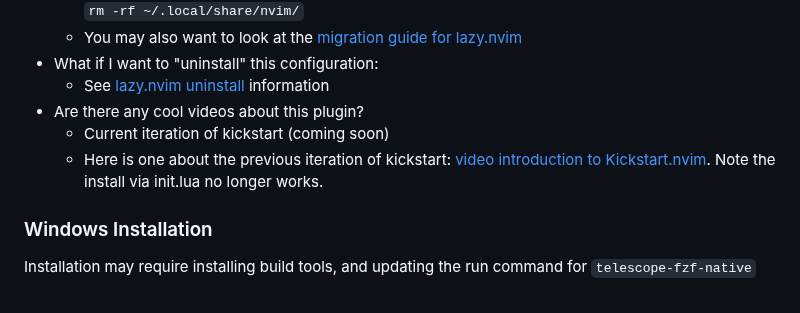
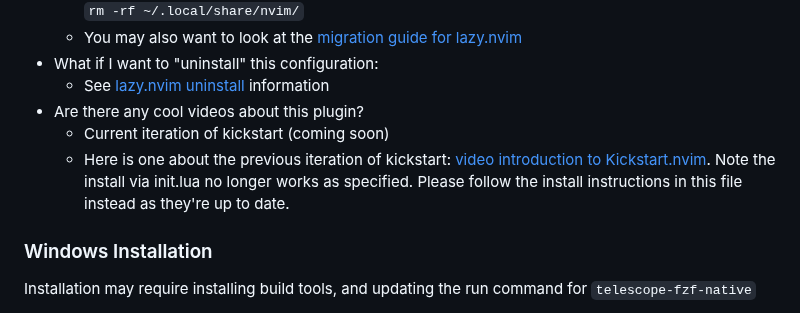
Before and after one commit to ccheetham/nvim.archived, a Markdown page: README.md, the part around the change. Rendered like a GitHub page.

Commit message:
Update README.md
Tiny wording changes I requested from https://github.com/nvim-lua/kickstart.nvim/pull/283

```diff
--- a/README.md
+++ b/README.md
@@ -129,7 +129,7 @@ Each PR, especially those which increase the line count, should have a descripti
   * See [lazy.nvim uninstall](https://github.com/folke/lazy.nvim#-uninstalling) information
 * Are there any cool videos about this plugin?
   * Current iteration of kickstart (coming soon)
-  * Here is one about the previous iteration of kickstart: [video introduction to Kickstart.nvim](https://youtu.be/stqUbv-5u2s). Note the install via init.lua no longer works.
+  * Here is one about the previous iteration of kickstart: [video introduction to Kickstart.nvim](https://youtu.be/stqUbv-5u2s). Note the install via init.lua no longer works as specified. Please follow the install instructions in this file instead as they're up to date.
 
 ### Windows Installation
 
```
